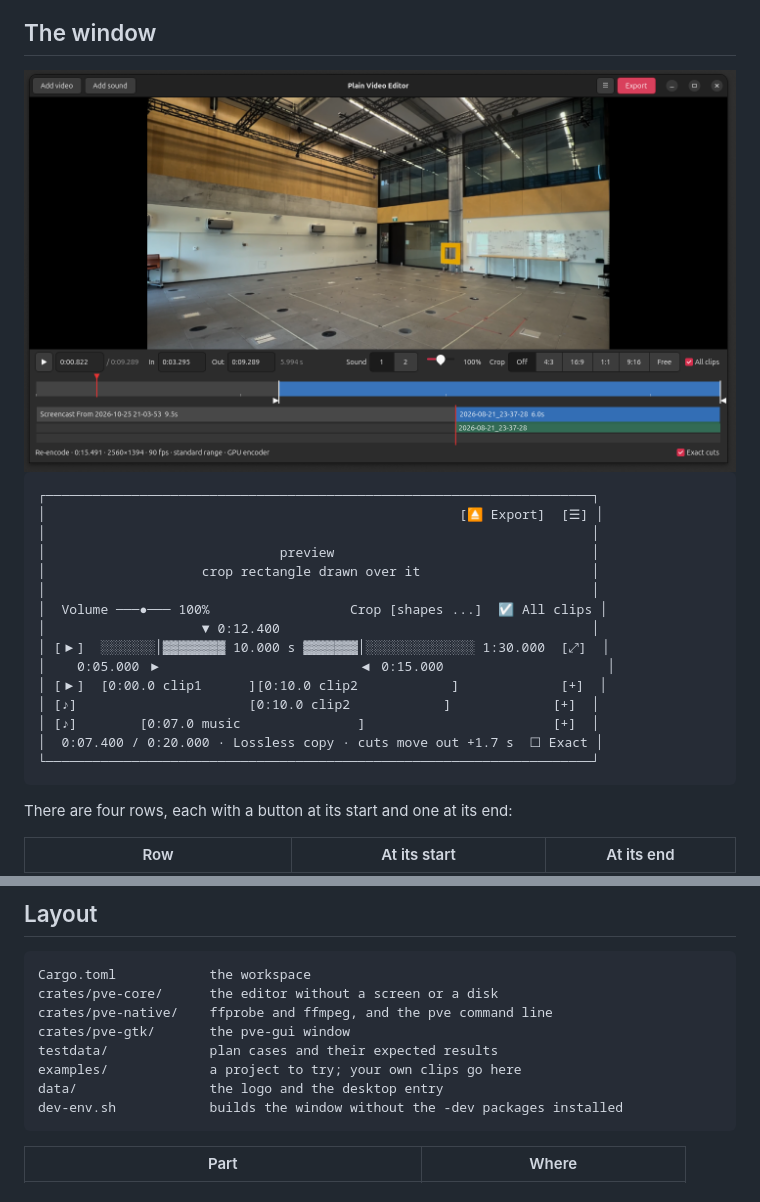
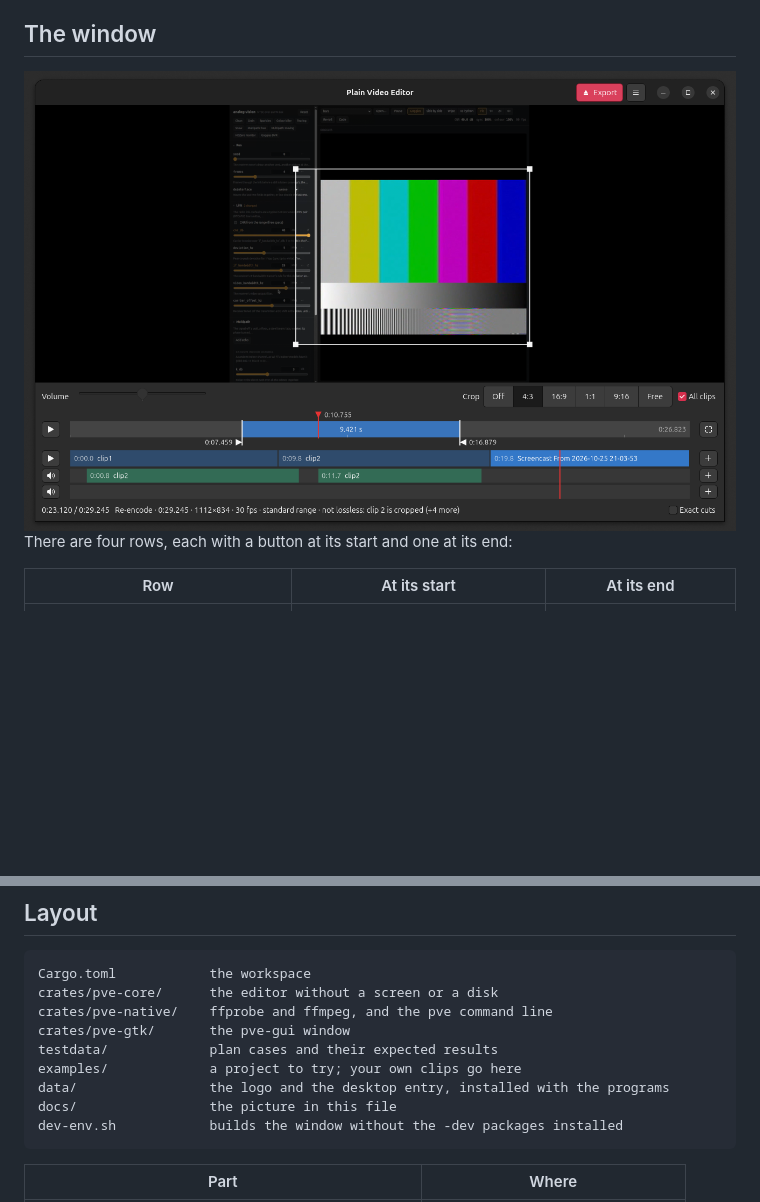
Before and after one commit to Zaffer/plain-video-editor, a Markdown page: README.md, 2 parts joined by grey strips. Drawn GitHub-style; pictures changed too: data/image.png (deleted), docs/screenshot.png (added); blank space fills up the shorter version.

Commit message:
Add initial screenshot for documentation

````diff
--- a/README.md
+++ b/README.md
@@ -48,25 +48,7 @@ Put clips of your own in `examples/` to follow the commands here.
 
 ## The window
 
-<img src="data/image.png" alt="preview of the software with a tv testing signal thing in the preview">
-
-```
-┌──────────────────────────────────────────────────────────────────────┐
-│                                                     [⏏ Export]  [☰] │
-│                                                                      │
-│                              preview                                 │
-│                    crop rectangle drawn over it                      │
-│                                                                      │
-│  Volume ───●─── 100%                  Crop [shapes ...]  ☑ All clips │
-│                    ▼ 0:12.400                                        │
-│ [▶]  ░░░░░░░│▓▓▓▓▓▓▓▓ 10.000 s ▓▓▓▓▓▓▓│░░░░░░░░░░░░░░ 1:30.000  [⤢]  │
-│    0:05.000 ▶                         ◀ 0:15.000                     │
-│ [▶]  [0:00.0 clip1      ][0:10.0 clip2            ]             [+]  │
-│ [♪]                      [0:10.0 clip2            ]             [+]  │
-│ [♪]        [0:07.0 music               ]                        [+]  │
-│  0:07.400 / 0:20.000 · Lossless copy · cuts move out +1.7 s  ☐ Exact │
-└──────────────────────────────────────────────────────────────────────┘
-```
+<img src="docs/screenshot.png" alt="The window: the preview with a crop rectangle over it, then the volume and crop controls, the trim bar, the montage of three clips, the two sound lanes, and the line that says what Export will do">
 
 There are four rows, each with a button at its start and one at its end:
 
@@ -188,7 +170,8 @@ crates/pve-native/    ffprobe and ffmpeg, and the pve command line
 crates/pve-gtk/       the pve-gui window
 testdata/             plan cases and their expected results
 examples/             a project to try; your own clips go here
-data/                 the logo and the desktop entry
+data/                 the logo and the desktop entry, installed with the programs
+docs/                 the picture in this file
 dev-env.sh            builds the window without the -dev packages installed
 ```
 
````
